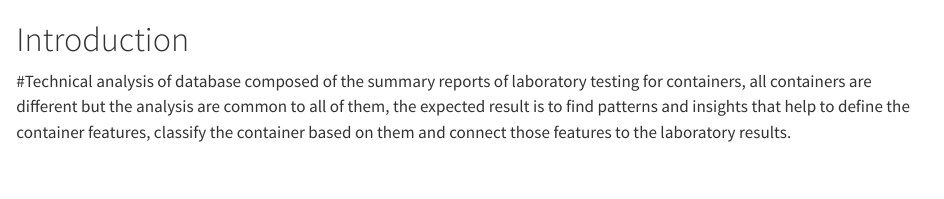
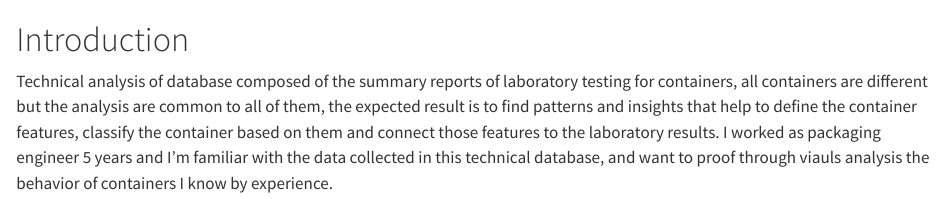
Before and after one commit to arturomata-columbia/pkg, a Quarto document (index.qmd): the page in a window 1100 px wide, from its top. Rendered offline with R 4.5, knitr and Pandoc in place of Quarto, with nearby package versions.

Commit message:
introduction - continuation

```diff
--- a/index.qmd
+++ b/index.qmd
@@ -1,2 +1,3 @@
 # Introduction
-#Technical analysis of database composed of the summary reports of laboratory testing for containers, all containers are different but the analysis are common to all of them, the expected result is to find patterns and insights that help to define the container features, classify the container based on them and connect those features to the laboratory results.
+Technical analysis of database composed of the summary reports of laboratory testing for containers, all containers are different but the analysis are common to all of them, the expected result is to find patterns and insights that help to define the container features, classify the container based on them and connect those features to the laboratory results.
+I worked as packaging engineer 5 years and I'm familiar with the data collected in this technical database, and want to proof through viauls analysis the behavior of containers I know by experience.
```
Also changed, not shown: 1 other file.
